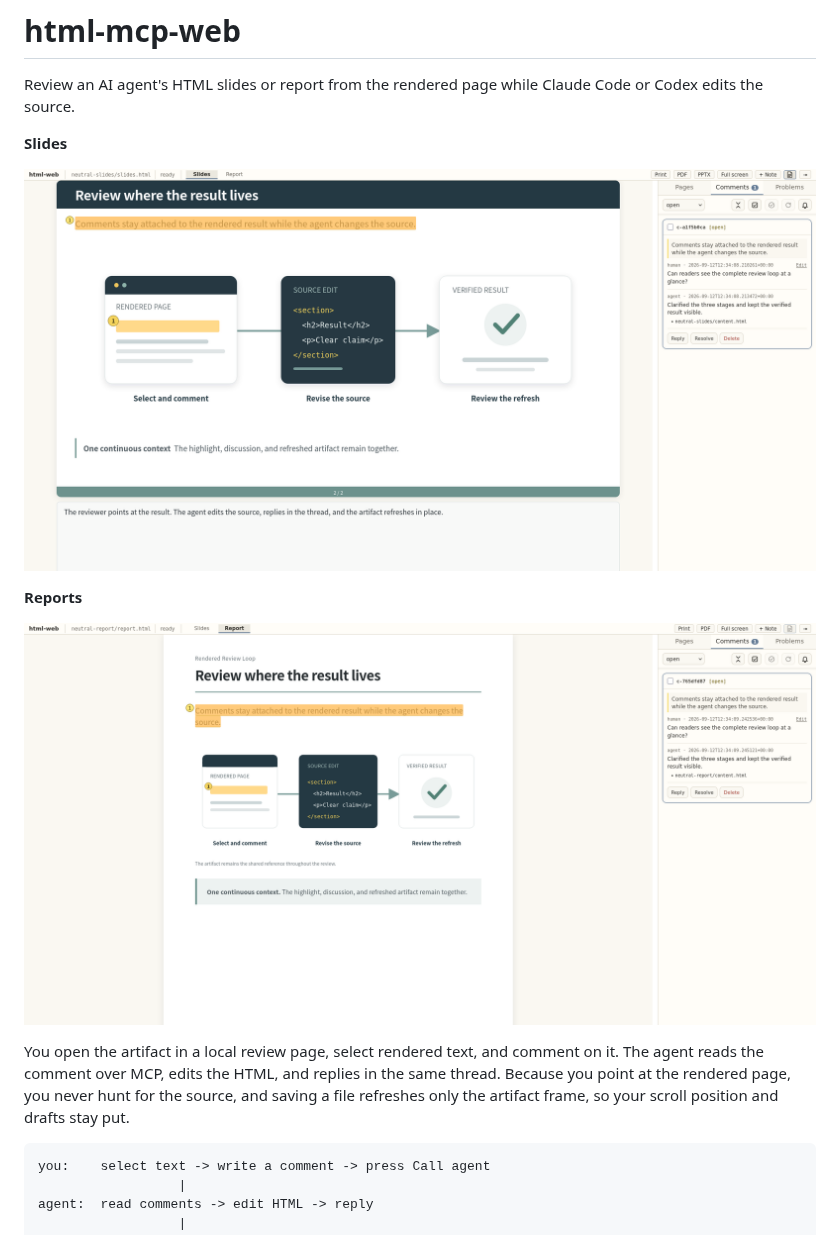
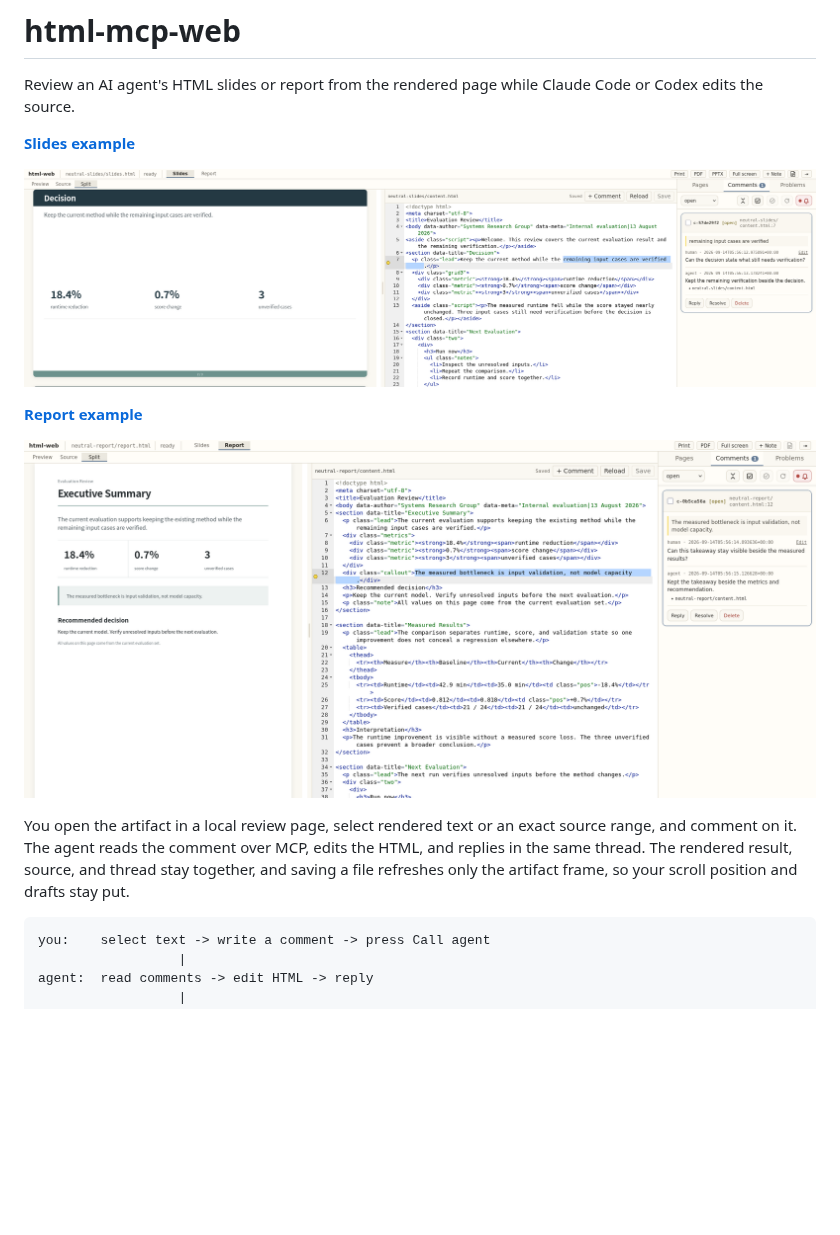
Before and after one commit to MiiKiyoshi/html-mcp-web, a Markdown page: README.md, the part around one of its changes. Rendered like a GitHub page; pictures changed too: docs/hero.png, docs/report.png; blank space fills up the shorter version.

Commit message:
Show Split view in README examples

````diff
--- a/README.md
+++ b/README.md
@@ -2,5 +2,5 @@
 
 Review an AI agent's HTML slides or report from the rendered page while Claude Code or Codex edits the source.
 
-**Slides**
+**[Slides example](examples/neutral-slides/)**
 
@@ -8,3 +8,3 @@ Review an AI agent's HTML slides or report from the rendered page while Claude C
 
-**Reports**
+**[Report example](examples/neutral-report/)**
 
@@ -12,5 +12,5 @@ Review an AI agent's HTML slides or report from the rendered page while Claude C
 
-You open the artifact in a local review page, select rendered text, and comment on it. The agent reads the comment over MCP, edits the HTML, and replies in the same thread. Because you point at the rendered page, you never hunt for the source, and saving a file refreshes only the artifact frame, so your scroll position and drafts stay put.
+You open the artifact in a local review page, select rendered text or an exact source range, and comment on it. The agent reads the comment over MCP, edits the HTML, and replies in the same thread. The rendered result, source, and thread stay together, and saving a file refreshes only the artifact frame, so your scroll position and drafts stay put.
 
 ```
 you:    select text -> write a comment -> press Call agent
````
Also changed, not shown: other parts of README.md (+2 -2 lines).
